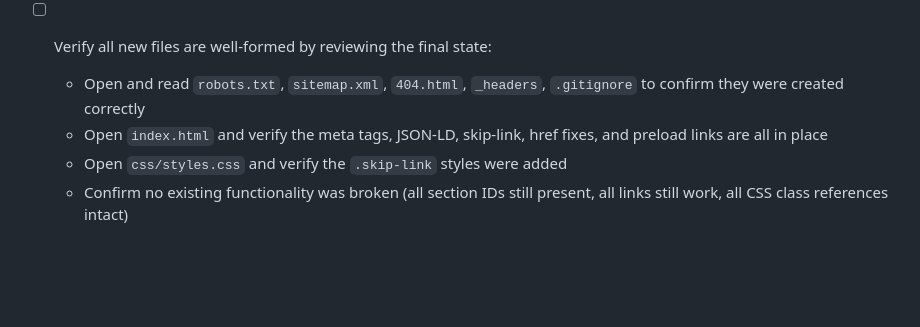
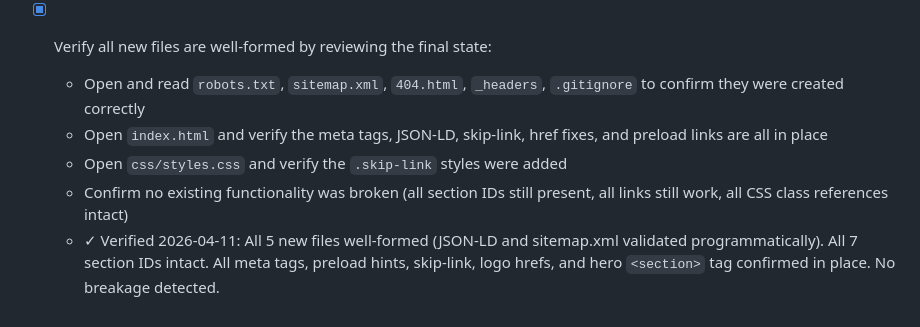
Before and after one commit to maseko-lucky-9/prudentia-digital-website, a Markdown page: Auto Run Docs/2026-04-11-Website-Enhancement/WEBSITE-ENHANCEMENT-01.md, the part around the change. GitHub-like rendering; blank space fills up the shorter version.

Commit message:
MAESTRO: verify Phase 01 deliverables — all files well-formed, no breakage
Co-Authored-By: Claude Opus 4.6 (1M context) <noreply@anthropic.com>

```diff
--- a/Auto Run Docs/2026-04-11-Website-Enhancement/WEBSITE-ENHANCEMENT-01.md
+++ b/Auto Run Docs/2026-04-11-Website-Enhancement/WEBSITE-ENHANCEMENT-01.md
@@ -64,8 +64,9 @@ This phase transforms the bare-bones static site into a production-ready foundat
   - The animated-bg.css is non-critical and should NOT be preloaded
   - This ensures the browser fetches design tokens and layout styles with high priority
 
-- [ ] Verify all new files are well-formed by reviewing the final state:
+- [x] Verify all new files are well-formed by reviewing the final state:
   - Open and read `robots.txt`, `sitemap.xml`, `404.html`, `_headers`, `.gitignore` to confirm they were created correctly
   - Open `index.html` and verify the meta tags, JSON-LD, skip-link, href fixes, and preload links are all in place
   - Open `css/styles.css` and verify the `.skip-link` styles were added
   - Confirm no existing functionality was broken (all section IDs still present, all links still work, all CSS class references intact)
+  - ✓ Verified 2026-04-11: All 5 new files well-formed (JSON-LD and sitemap.xml validated programmatically). All 7 section IDs intact. All meta tags, preload hints, skip-link, logo hrefs, and hero `<section>` tag confirmed in place. No breakage detected.
```
